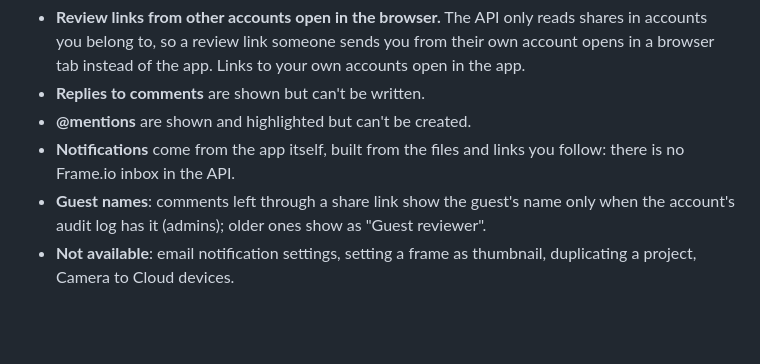
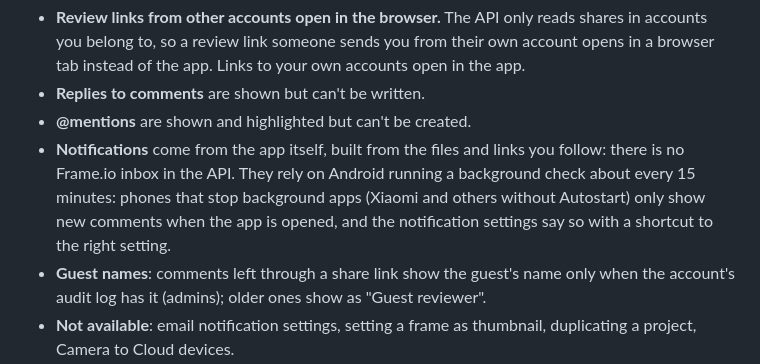
Before and after one commit to TeoVader/finalish, a Markdown page: README.md, the part around the change. Rendered like a GitHub page; blank space fills up the shorter version.

Commit message:
Document the background-check limit for notifications
Co-Authored-By: Claude Opus 5.5 <noreply@anthropic.com>

```diff
--- a/README.md
+++ b/README.md
@@ -104,7 +104,9 @@ doesn't expose them:
 - **Replies to comments** are shown but can't be written.
 - **@mentions** are shown and highlighted but can't be created.
 - **Notifications** come from the app itself, built from the files and links you follow: there is no
-  Frame.io inbox in the API.
+  Frame.io inbox in the API. They rely on Android running a background check about every 15 minutes:
+  phones that stop background apps (Xiaomi and others without Autostart) only show new comments when the
+  app is opened, and the notification settings say so with a shortcut to the right setting.
 - **Guest names**: comments left through a share link show the guest's name only when the account's audit
   log has it (admins); older ones show as "Guest reviewer".
 - **Not available**: email notification settings, setting a frame as thumbnail, duplicating a project,
```
Also changed, not shown: docs/features.md (+1 -1 lines).
